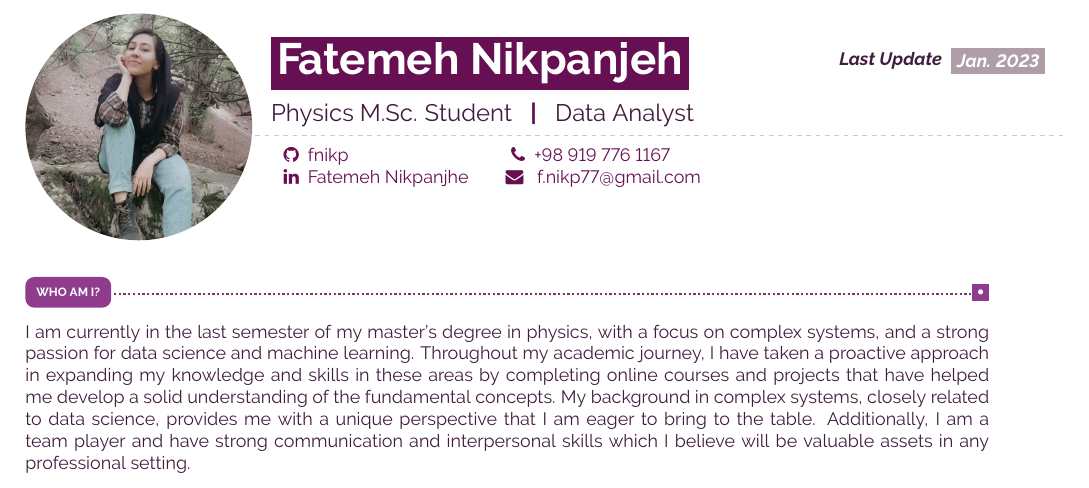
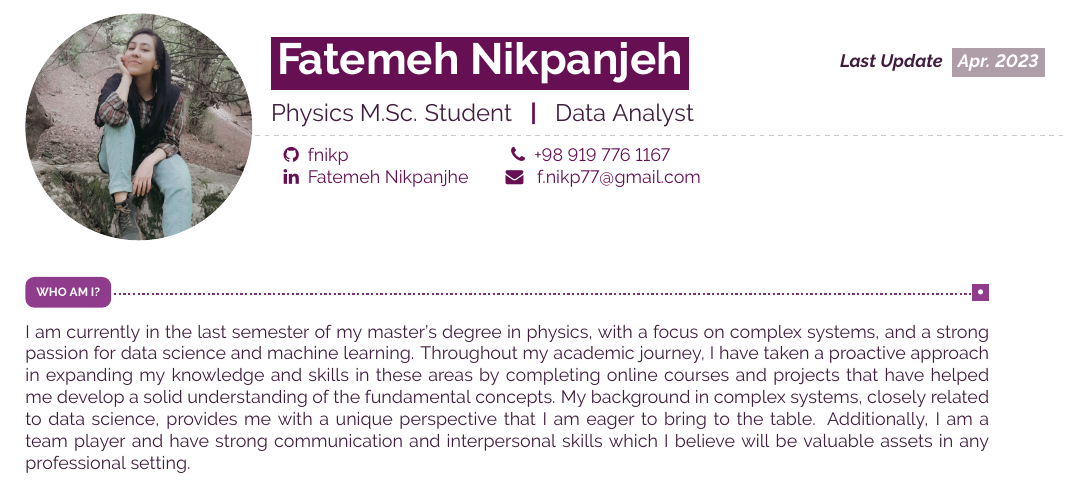
Before and after one commit to fnikp/CV, a LaTeX CV (main.tex): part of page 1 of 2, cut so that both start at the same text. The pictures show the PDF file CV.pdf that the author committed with the source.

Commit message:
april 2023 update

```diff
--- a/main.tex
+++ b/main.tex
@@ -61,7 +61,7 @@
                 \vspace{1cm}
                 \centering
                 \textit{\textbf{Last Update}}
-                \datetag{Jan. 2023}
+                \datetag{Apr. 2023}
                 % \vspace{0.3mm}
             \end{minipage}
             \vspace{1mm}
```
Also changed, not shown: CV.pdf, main.tex (2 more changed lines).
